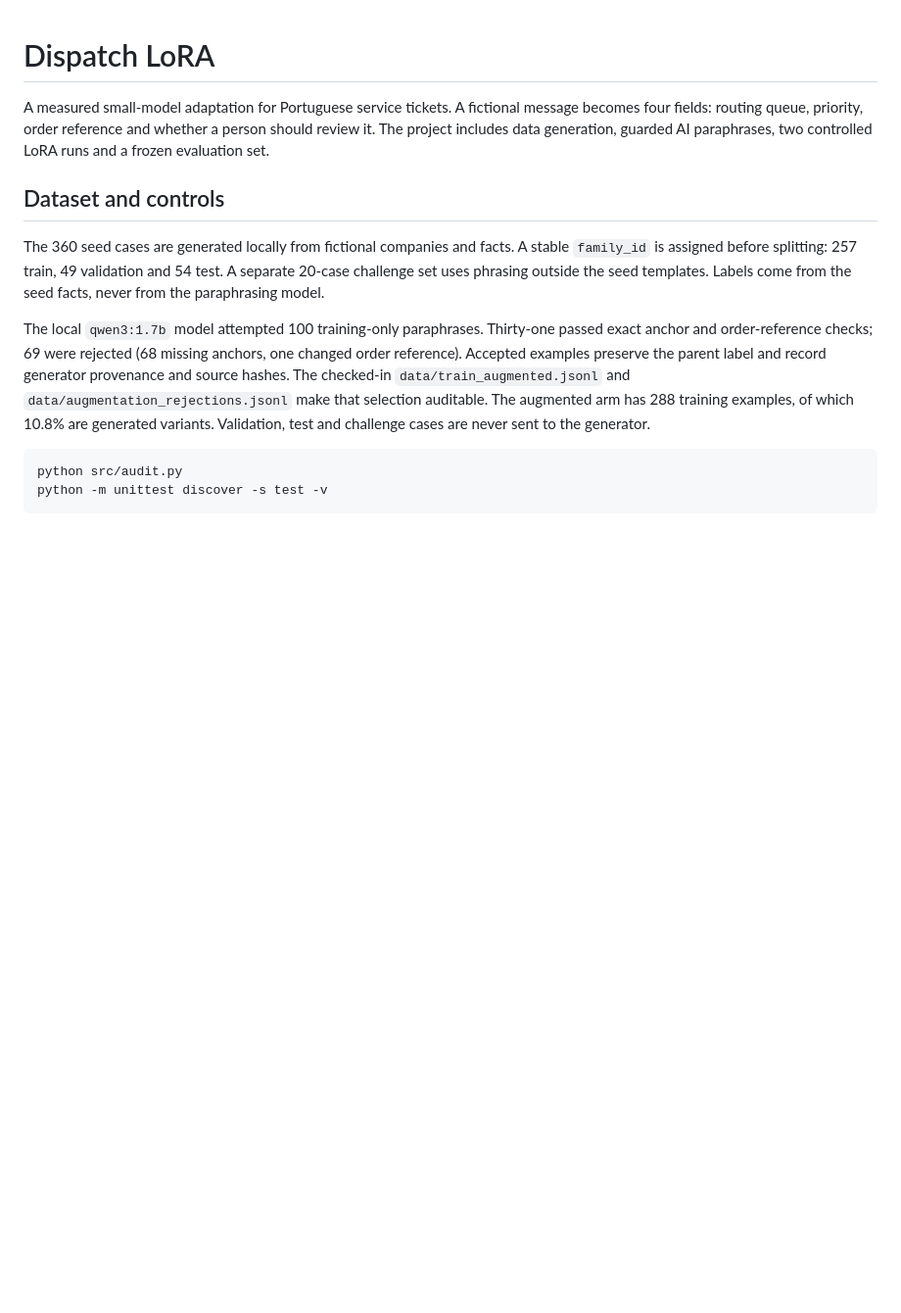
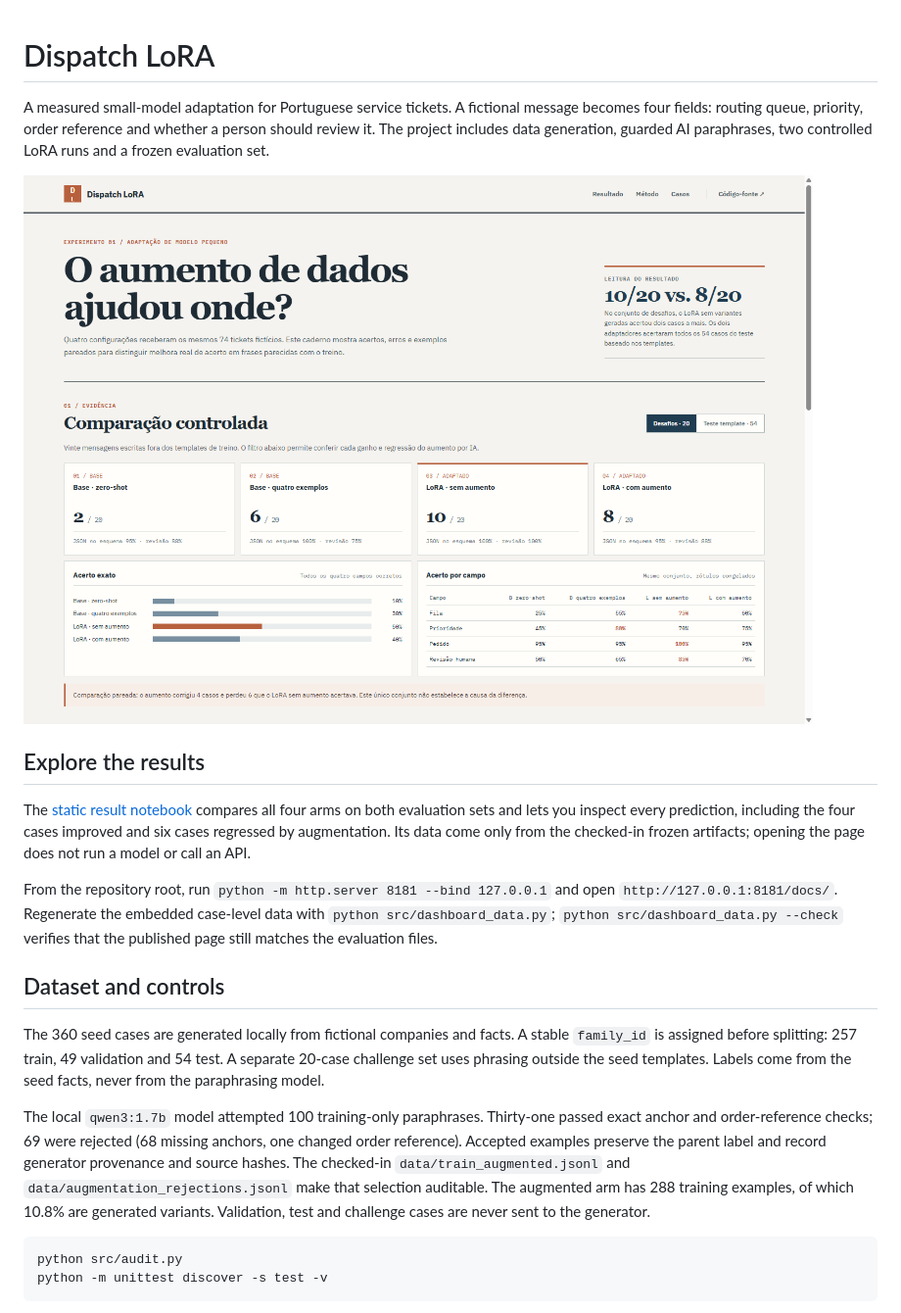
Before and after one commit to GMR714/dispatch-lora, a Markdown page: README.md, the part around the change. Shown at 98% size. GitHub-like rendering; pictures changed too: results/dashboard.png (added); blank space fills up the shorter version.

Commit message:
Add case-level Dispatch LoRA result notebook

```diff
--- a/README.md
+++ b/README.md
@@ -1,6 +1,14 @@
 # Dispatch LoRA
 
 A measured small-model adaptation for Portuguese service tickets. A fictional message becomes four fields: routing queue, priority, order reference and whether a person should review it. The project includes data generation, guarded AI paraphrases, two controlled LoRA runs and a frozen evaluation set.
+
+![Dispatch LoRA result dashboard](results/dashboard.png)
+
+## Explore the results
+
+The [static result notebook](docs/index.html) compares all four arms on both evaluation sets and lets you inspect every prediction, including the four cases improved and six cases regressed by augmentation. Its data come only from the checked-in frozen artifacts; opening the page does not run a model or call an API.
+
+From the repository root, run `python -m http.server 8181 --bind 127.0.0.1` and open `http://127.0.0.1:8181/docs/`. Regenerate the embedded case-level data with `python src/dashboard_data.py`; `python src/dashboard_data.py --check` verifies that the published page still matches the evaluation files.
 
 ## Dataset and controls
 
```
Also changed, not shown: 6 other files.
